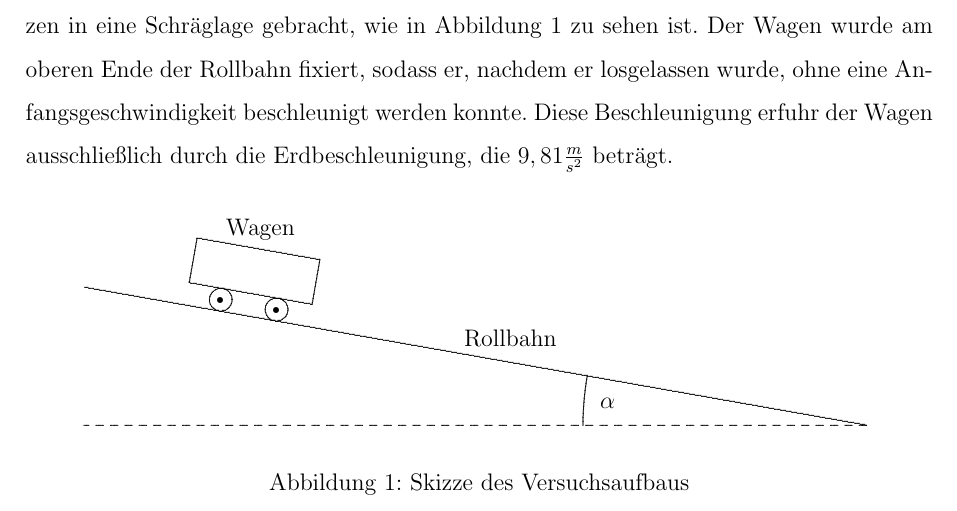
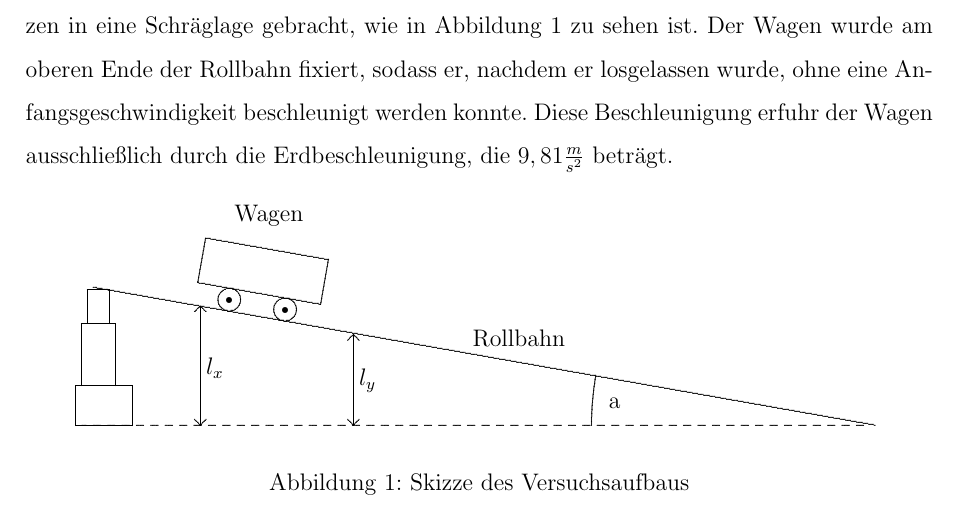
Before and after one commit to DominikEisele/Laborbericht-Beschleunigung-von-Autos-an-der-schiefen-Ebene-PH-12-2, a LaTeX document (laborbericht.tex, which reads skizze_auto_schiefe_ebene.tex): part of page 3 of 11, cut so that both start at the same text. Compiled offline with pdfLaTeX.

Commit message:
skizze verbessert

```diff
--- a/skizze_auto_schiefe_ebene.tex
+++ b/skizze_auto_schiefe_ebene.tex
@@ -20,7 +20,7 @@
 %
 % Fig TEXT object
 %
-\put{Wagen}[lB] at  2.762 27
+\put{$l_y$} [lB] at  4.858 24.479
 %
 % Fig ELLIPSE
 %
@@ -66,8 +66,29 @@
 %
 \linethickness= 0.500pt
 \setplotsymbol ({\thinlinefont .})
+{\color[rgb]{0,0,0}\plot  0.394 26.128 13.526 23.812 /
+}%
+%
+% Fig POLYLINE object
+%
+\linethickness= 0.500pt
+\setplotsymbol ({\thinlinefont .})
+{\color[rgb]{0,0,0}\color[rgb]{0,0,0}\putrectangle corners at  0.286 26.099 and  0.667 25.527
+}%
+%
+% Fig POLYLINE object
+%
+\linethickness= 0.500pt
+\setplotsymbol ({\thinlinefont .})
+{\color[rgb]{0,0,0}\color[rgb]{0,0,0}\putrectangle corners at  0.191 25.527 and  0.762 24.479
+}%
+%
+% Fig POLYLINE object
+%
+\linethickness= 0.500pt
+\setplotsymbol ({\thinlinefont .})
 \setdashes < 0.1270cm>
-{\color[rgb]{0,0,0}\plot 13.526 23.812  0.381 23.812 /
+{\color[rgb]{0,0,0}\plot 13.335 23.812  0.191 23.812 /
 }%
 %
 % Fig POLYLINE object
@@ -75,16 +96,70 @@
 \linethickness= 0.500pt
 \setplotsymbol ({\thinlinefont .})
 \setsolid
-{\color[rgb]{0,0,0}\plot  0.394 26.128 13.526 23.812 /
+{\color[rgb]{0,0,0}\color[rgb]{0,0,0}\putrectangle corners at  0.095 24.479 and  1.048 23.812
+}%
+%
+% Fig POLYLINE object
+%
+\linethickness= 0.500pt
+\setplotsymbol ({\thinlinefont .})
+{\color[rgb]{0,0,0}\putrule from  2.191 25.813 to  2.191 23.812
+}%
+%
+% Fig POLYLINE object
+%
+\linethickness= 0.500pt
+\setplotsymbol ({\thinlinefont .})
+{\color[rgb]{0,0,0}\plot  2.286 25.718  2.191 25.813 /
+\plot  2.191 25.813  2.095 25.718 /
+}%
+%
+% Fig POLYLINE object
+%
+\linethickness= 0.500pt
+\setplotsymbol ({\thinlinefont .})
+{\color[rgb]{0,0,0}\plot  2.095 23.908  2.191 23.812 /
+\plot  2.191 23.812  2.286 23.908 /
+}%
+%
+% Fig POLYLINE object
+%
+\linethickness= 0.500pt
+\setplotsymbol ({\thinlinefont .})
+{\color[rgb]{0,0,0}\plot  4.858 25.241  4.763 25.337 /
+\plot  4.763 25.337  4.667 25.241 /
+}%
+%
+% Fig POLYLINE object
+%
+\linethickness= 0.500pt
+\setplotsymbol ({\thinlinefont .})
+{\color[rgb]{0,0,0}\plot  4.667 23.908  4.763 23.812 /
+\plot  4.763 23.812  4.858 23.908 /
+}%
+%
+% Fig POLYLINE object
+%
+\linethickness= 0.500pt
+\setplotsymbol ({\thinlinefont .})
+{\color[rgb]{0,0,0}\putrule from  4.763 25.337 to  4.763 23.812
 }%
 %
 % Fig TEXT object
 %
-\put{$\alpha$}[lB] at  9.049 24.098
+\put{a} [lB] at  9.049 24.098
 %
 % Fig TEXT object
 %
-\put{Rollbahn}[lB] at  6.763 25.146
+\put{Rollbahn} [lB] at  6.763 25.146
+%
+% Fig TEXT object
+%
+\put{Wagen} [lB] at  2.762 27.241
+%
+% Fig TEXT object
+%
+\put{$l_x$} [lB] at  2.286 24.670
 %
 % Fig CIRCULAR ARC object
 %
```
Also changed, not shown: laborbericht.pdf, skizze_auto_schiefe_ebene.tex (6 more changed lines), 1 other file.
